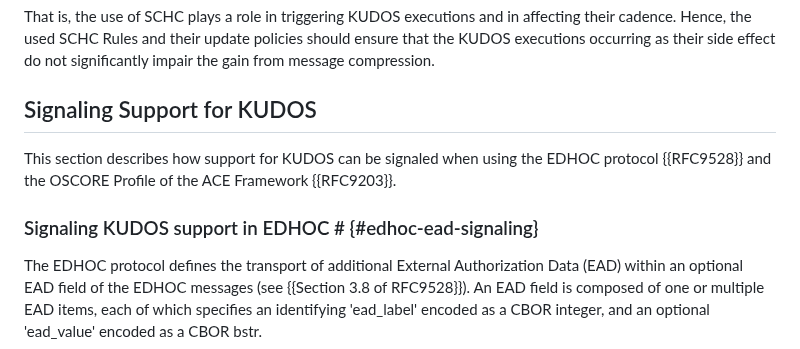
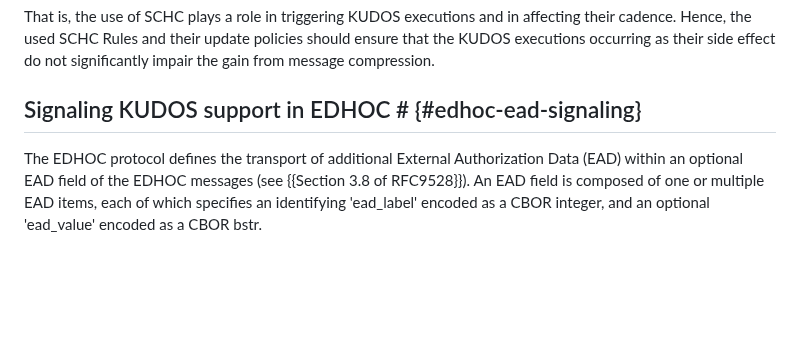
Before and after one commit to core-wg/oscore-key-update, a Markdown page: draft-ietf-core-oscore-key-update.md, the part around the change. GitHub-like rendering; blank space fills up the shorter version.

Commit message:
Remove intro section about signaling support for KUDOS - closes #105

```diff
--- a/draft-ietf-core-oscore-key-update.md
+++ b/draft-ietf-core-oscore-key-update.md
@@ -1069,11 +1069,7 @@ Furthermore, any time the SCHC context Rules are updated on an OSCORE endpoint,
 
 That is, the use of SCHC plays a role in triggering KUDOS executions and in affecting their cadence. Hence, the used SCHC Rules and their update policies should ensure that the KUDOS executions occurring as their side effect do not significantly impair the gain from message compression.
 
-## Signaling Support for KUDOS ##
-
-This section describes how support for KUDOS can be signaled when using the EDHOC protocol {{RFC9528}} and the OSCORE Profile of the ACE Framework {{RFC9203}}.
-
-### Signaling KUDOS support in EDHOC # {#edhoc-ead-signaling}
+## Signaling KUDOS support in EDHOC # {#edhoc-ead-signaling}
 
 The EDHOC protocol defines the transport of additional External Authorization Data (EAD) within an optional EAD field of the EDHOC messages (see {{Section 3.8 of RFC9528}}). An EAD field is composed of one or multiple EAD items, each of which specifies an identifying 'ead\_label' encoded as a CBOR integer, and an optional 'ead\_value' encoded as a CBOR bstr.
 
```
